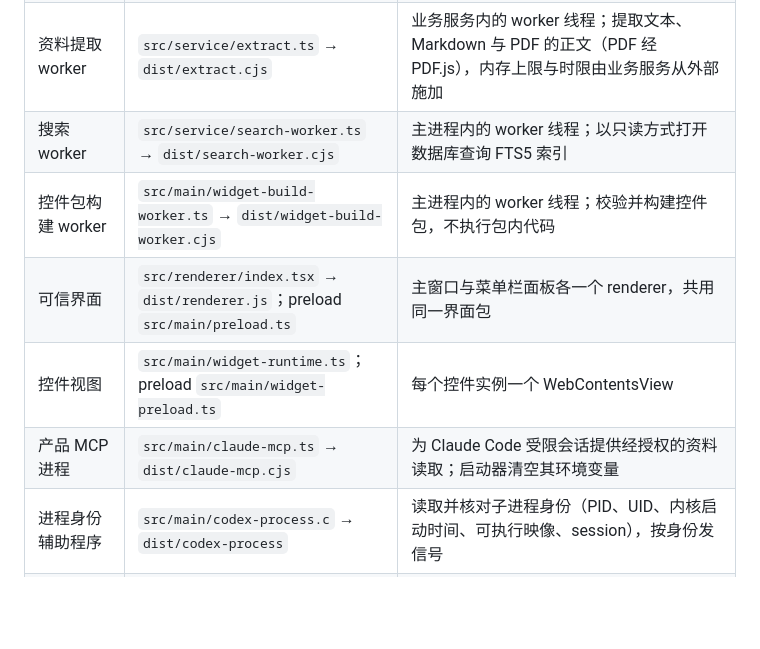
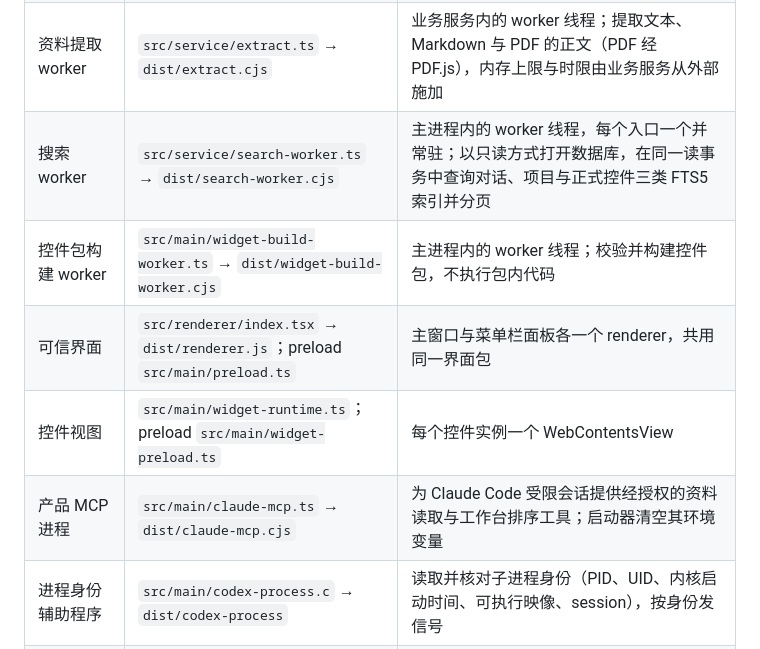
Before and after one commit to csthink/mars-assistant-mac, a Markdown page: docs/architecture.md, the part around the change. Rendered like a GitHub page; blank space fills up the shorter version.

```diff
--- a/docs/architecture.md
+++ b/docs/architecture.md
@@ -26,11 +26,11 @@ Host 与 Runtime 之间的协议是 Runtime Contract 0.1.0，本仓在 [`contrac
 | 主进程（桌面宿主） | `src/main/index.ts` → `dist/main.cjs` | 窗口与菜单栏面板、Tray、单实例与数据目录锁、文件选择、密钥 vault、模型 HTTPS 传输、本地 Agent 连接、Runtime supervisor 与 Host 服务、执行端口、控件视图管理 |
 | 业务服务 | `src/service/entry.ts` → `dist/service.cjs` | 由主进程以 Electron utilityProcess 启动；SQLite 唯一写者，负责回合、运行事件、待处理事项、控件、权限判定、扩展安装与执行记录，以及数据版本迁移 |
 | 资料提取 worker | `src/service/extract.ts` → `dist/extract.cjs` | 业务服务内的 worker 线程；提取文本、Markdown 与 PDF 的正文（PDF 经 PDF.js），内存上限与时限由业务服务从外部施加 |
-| 搜索 worker | `src/service/search-worker.ts` → `dist/search-worker.cjs` | 主进程内的 worker 线程；以只读方式打开数据库查询 FTS5 索引 |
+| 搜索 worker | `src/service/search-worker.ts` → `dist/search-worker.cjs` | 主进程内的 worker 线程，每个入口一个并常驻；以只读方式打开数据库，在同一读事务中查询对话、项目与正式控件三类 FTS5 索引并分页 |
 | 控件包构建 worker | `src/main/widget-build-worker.ts` → `dist/widget-build-worker.cjs` | 主进程内的 worker 线程；校验并构建控件包，不执行包内代码 |
 | 可信界面 | `src/renderer/index.tsx` → `dist/renderer.js`；preload `src/main/preload.ts` | 主窗口与菜单栏面板各一个 renderer，共用同一界面包 |
 | 控件视图 | `src/main/widget-runtime.ts`；preload `src/main/widget-preload.ts` | 每个控件实例一个 WebContentsView |
-| 产品 MCP 进程 | `src/main/claude-mcp.ts` → `dist/claude-mcp.cjs` | 为 Claude Code 受限会话提供经授权的资料读取；启动器清空其环境变量 |
+| 产品 MCP 进程 | `src/main/claude-mcp.ts` → `dist/claude-mcp.cjs` | 为 Claude Code 受限会话提供经授权的资料读取与工作台排序工具；启动器清空其环境变量 |
 | 进程身份辅助程序 | `src/main/codex-process.c` → `dist/codex-process` | 读取并核对子进程身份（PID、UID、内核启动时间、可执行映像、session），按身份发信号 |
 | 面板事件模块 | `src/main/panel-events.mm` → `dist/panel-events.node` | 监听菜单栏面板外的鼠标点击，用于失焦收起 |
 | 领域 Runtime | 导入的扩展运行包 | 每个资源范围一个受监督子进程，经 stdio 与 Host 通信 |
```
Also changed, not shown: README.md (+3 -3 lines).
